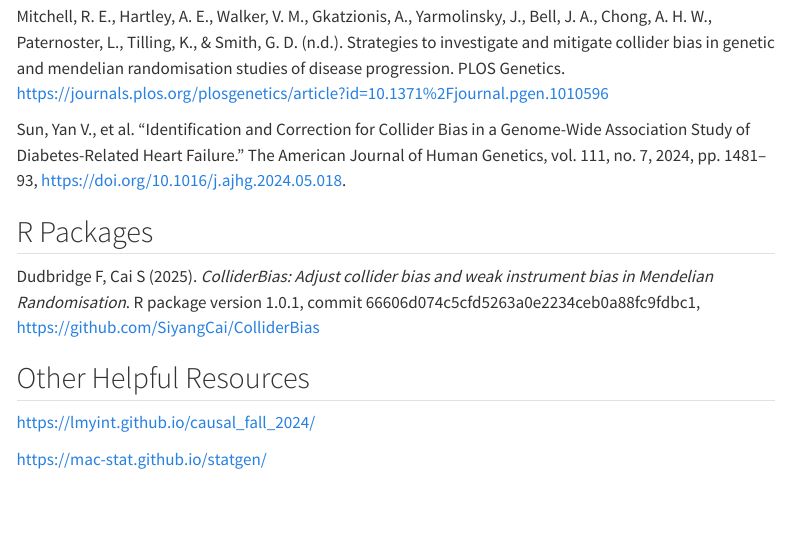
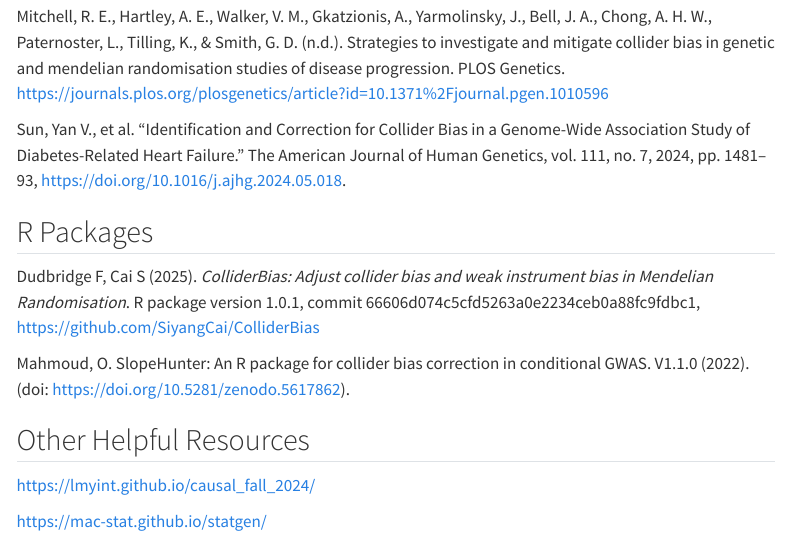
Before and after one commit to cbatsaik/STATGEN_FP, a Quarto document (sources.qmd): the page in a window 1100 px wide, from 370 px down. Rendered offline with R 4.5, knitr and Pandoc in place of Quarto, with nearby package versions; menus at the side of the page are left out.

Commit message:
sources update

```diff
--- a/sources.qmd
+++ b/sources.qmd
@@ -16,9 +16,9 @@ Sun, Yan V., et al. “Identification and Correction for Collider Bias in a Geno
 
 ## R Packages
 
-Dudbridge F, Cai S (2025). _ColliderBias: Adjust collider bias and weak instrument bias
-  in Mendelian Randomisation_. R package version 1.0.1, commit
-  66606d074c5cfd5263a0e2234ceb0a88fc9fdbc1, <https://github.com/SiyangCai/ColliderBias>
+Dudbridge F, Cai S (2025). *ColliderBias: Adjust collider bias and weak instrument bias in Mendelian Randomisation*. R package version 1.0.1, commit 66606d074c5cfd5263a0e2234ceb0a88fc9fdbc1, <https://github.com/SiyangCai/ColliderBias>
+
+Mahmoud, O. SlopeHunter: An R package for collider bias correction in conditional GWAS. V1.1.0 (2022). (doi: <https://doi.org/10.5281/zenodo.5617862>).
 
 ## Other Helpful Resources
 
```
Also changed, not shown: 1 other file.
